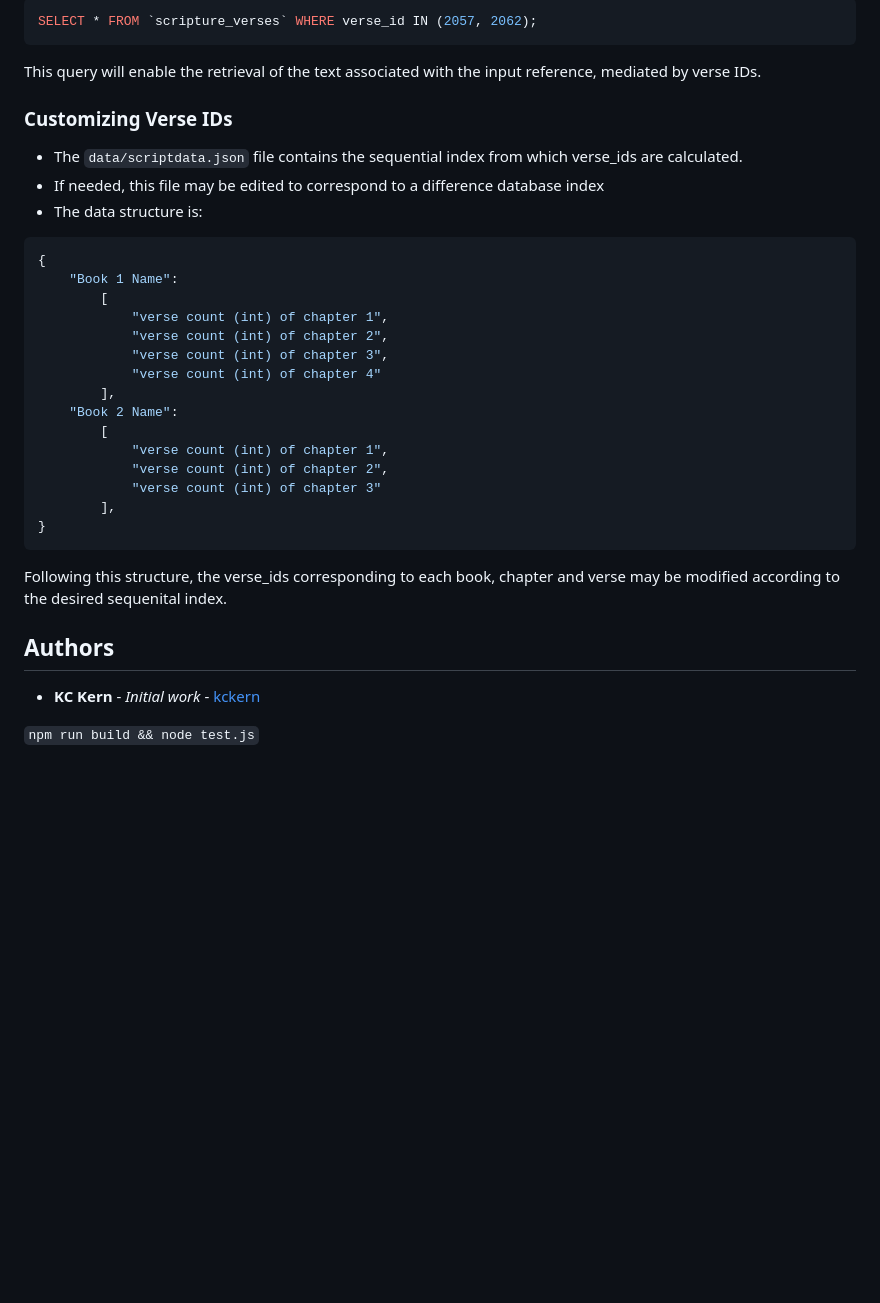
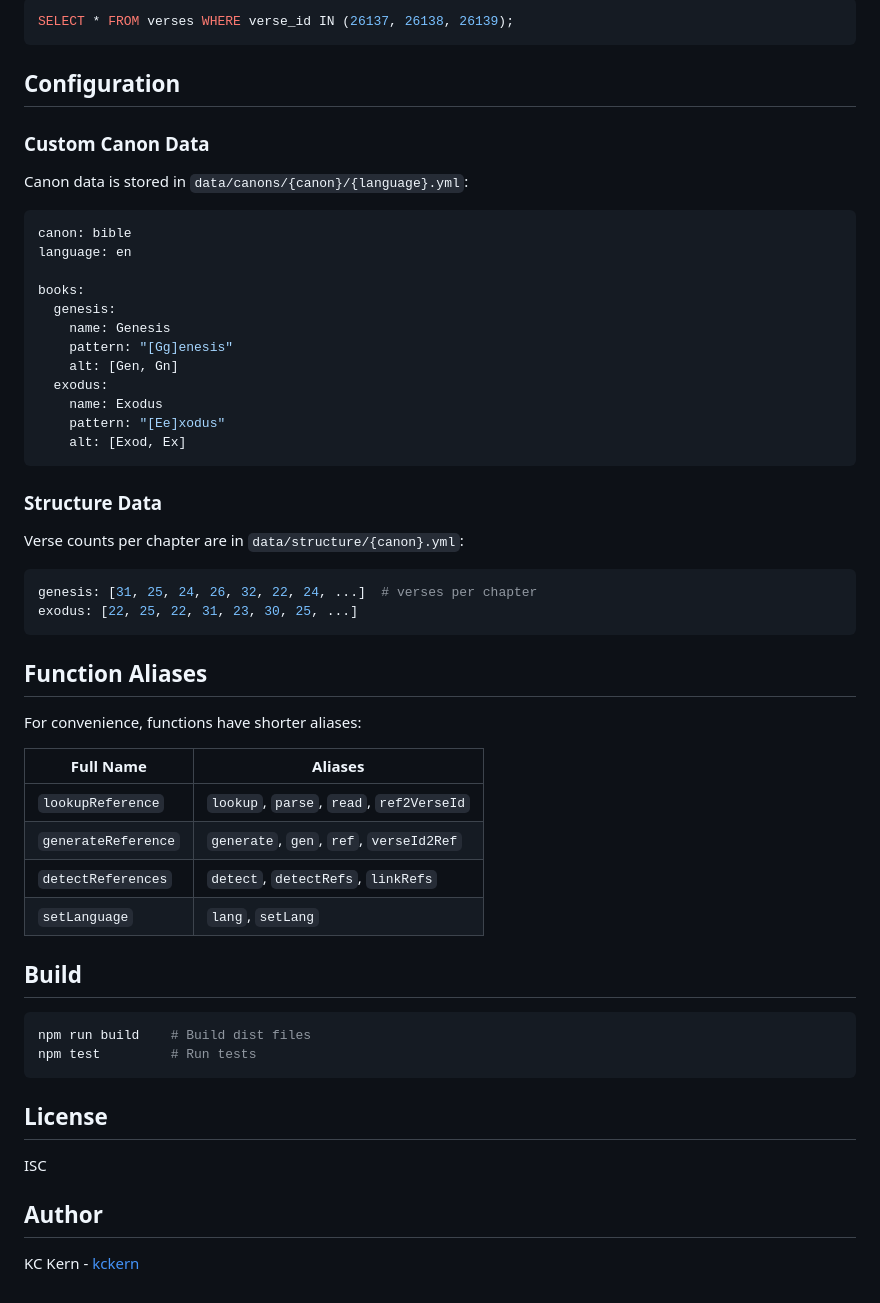
Before and after one commit to kckern/ScriptureGuideUtils, a Markdown page: README.md, the part around one of its changes. Drawn GitHub-style; blank space fills up the shorter version.

````diff
--- a/README.md
+++ b/README.md
@@ -101,34 +197,59 @@ Assuming a `verse_id`–index database table named `scripture_verses` exists
 ```sql
-SELECT * FROM `scripture_verses` WHERE verse_id IN (2057, 2062);
+SELECT * FROM verses WHERE verse_id IN (26137, 26138, 26139);
 ```
-This query will enable the retrieval of the text associated with the input reference, mediated by verse IDs.
 
-### Customizing Verse IDs
+## Configuration
 
- - The `data/scriptdata.json` file contains the sequential index from which verse_ids are calculated.
- - If needed, this file may be edited to correspond to a difference database index
- - The data structure is:
-```json
-{
-    "Book 1 Name":
-        [
-            "verse count (int) of chapter 1",
-            "verse count (int) of chapter 2",
-            "verse count (int) of chapter 3",
-            "verse count (int) of chapter 4"
-        ],
-    "Book 2 Name":
-        [
-            "verse count (int) of chapter 1",
-            "verse count (int) of chapter 2",
-            "verse count (int) of chapter 3"
-        ],
-}
+### Custom Canon Data
+
+Canon data is stored in `data/canons/{canon}/{language}.yml`:
+
+```yaml
+canon: bible
+language: en
+
+books:
+  genesis:
+    name: Genesis
+    pattern: "[Gg]enesis"
+    alt: [Gen, Gn]
+  exodus:
+    name: Exodus
+    pattern: "[Ee]xodus"
+    alt: [Exod, Ex]
 ```
-Following this structure, the verse_ids corresponding to each book, chapter and verse may be modified according to the desired sequenital index.
 
-## Authors
+### Structure Data
 
-* **KC Kern** - *Initial work* - [kckern](https://github.com/kckern)
+Verse counts per chapter are in `data/structure/{canon}.yml`:
 
-```npm run build && node test.js```
+```yaml
+genesis: [31, 25, 24, 26, 32, 22, 24, ...]  # verses per chapter
+exodus: [22, 25, 22, 31, 23, 30, 25, ...]
+```
+
+## Function Aliases
+
+For convenience, functions have shorter aliases:
+
+| Full Name | Aliases |
+|-----------|---------|
+| `lookupReference` | `lookup`, `parse`, `read`, `ref2VerseId` |
+| `generateReference` | `generate`, `gen`, `ref`, `verseId2Ref` |
+| `detectReferences` | `detect`, `detectRefs`, `linkRefs` |
+| `setLanguage` | `lang`, `setLang` |
+
+## Build
+
+```bash
+npm run build    # Build dist files
+npm test         # Run tests
+```
+
+## License
+
+ISC
+
+## Author
+
+KC Kern - [kckern](https://github.com/kckern)
````
Also changed, not shown: other parts of README.md (+174 -78 lines).
